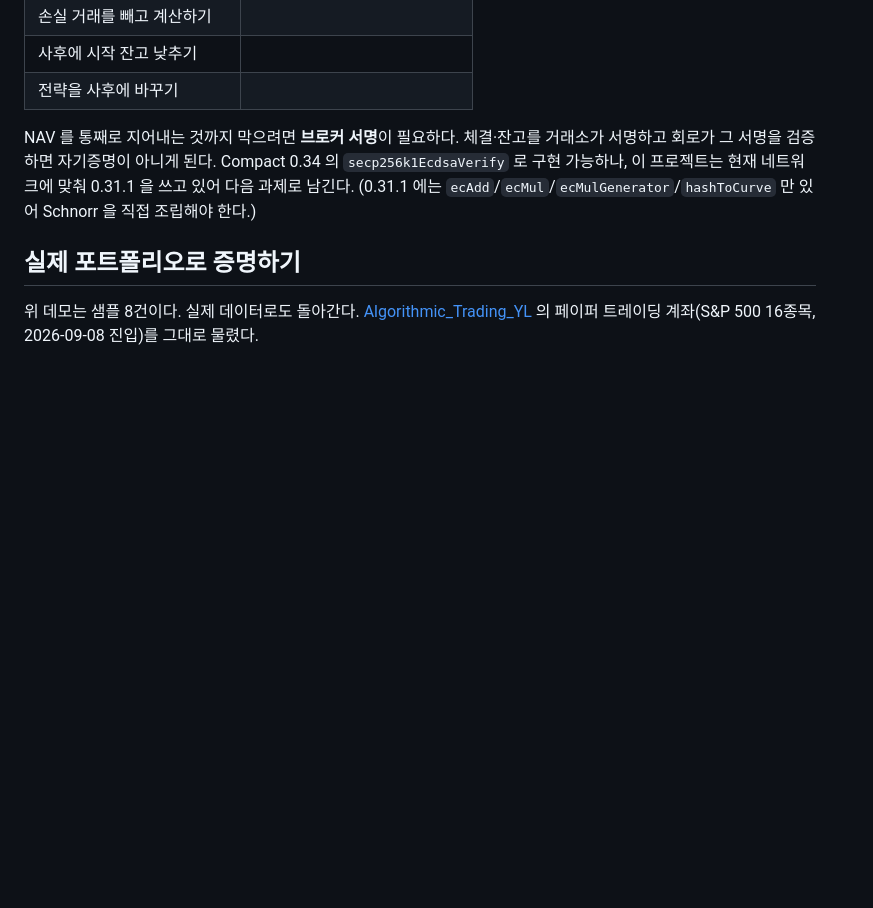
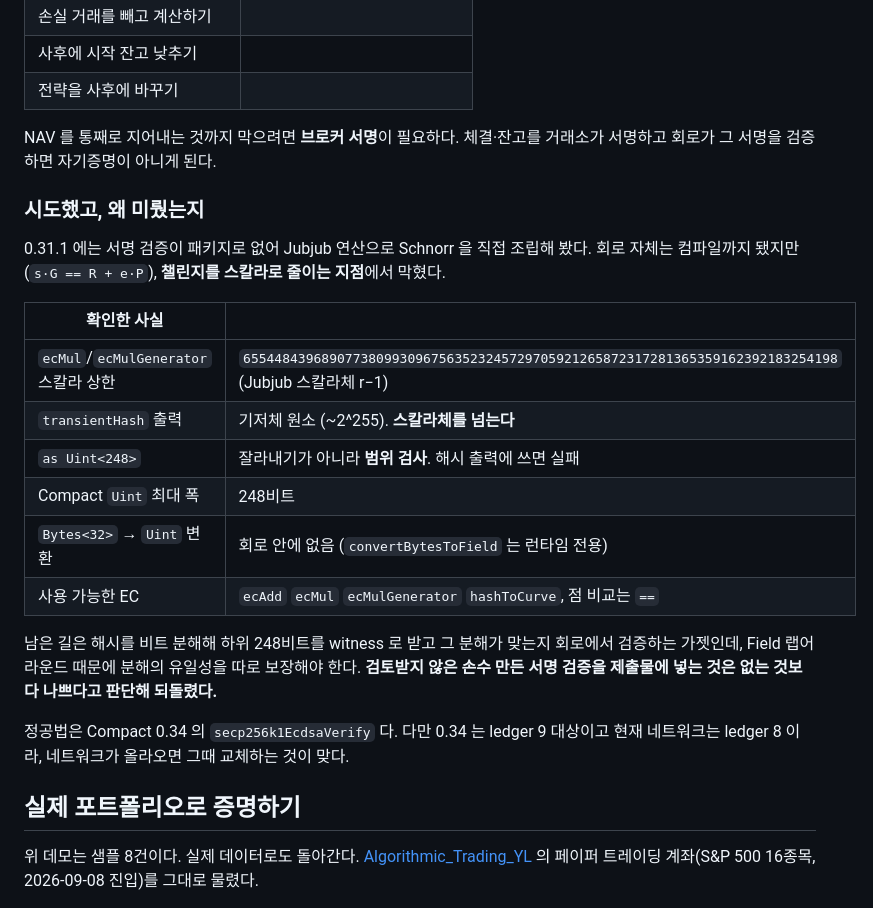
Before and after one commit to SeoDongOk/proof-of-track-record, a Markdown page: README.md, the part around the change. GitHub-like rendering; blank space fills up the shorter version.

Commit message:
docs: 브로커 서명 시도 결과 기록 (회로는 되돌림)
0.31.1 에서 Jubjub 연산으로 Schnorr 을 조립해 봤다. 회로는 컴파일됐고
s·G == R + e·P 검증식도 성립했지만, 챌린지를 스칼라로 줄이는 지점에서 막혔다.

측정한 사실
- ecMul 스칼라 상한 = Jubjub 스칼라체 r-1 (이진탐색으로 확인)
- transientHash 출력은 기저체(~2^255)라 스칼라체(~2^252)를 넘는다
- as Uint<248> 은 잘라내기가 아니라 범위검사라 해시 출력에 못 쓴다
- Compact Uint 최대 폭 248비트, Bytes->Uint 회로 내 변환 없음
- 점 비교는 == 로 가능, hashToCurve 사용 가능

남은 길은 해시 비트분해 가젯인데 Field 랩어라운드 때문에 분해 유일성을
따로 보장해야 한다. 검토받지 않은 손수 만든 서명 검증을 제출물에 넣는 것은
없는 것보다 나쁘다고 판단해 회로를 되돌렸다.

정공법은 0.34 의 secp256k1EcdsaVerify 이나 0.34 는 ledger 9 대상이고
현재 네트워크는 ledger 8 이다.

되돌린 후 상태: 회로 9개, demo 5/5, nav 5건 정상.

Co-Authored-By: Claude Opus 5 (1M context) <noreply@anthropic.com>
Claude-Session: https://claude.ai/code/session_01F626aevX5kW2J34yimvfEb

```diff
--- a/README.md
+++ b/README.md
@@ -168,10 +168,29 @@ ZK 는 "계산이 정직했다"를 증명하지 **"입력이 전부다"를 증
 
 NAV 를 통째로 지어내는 것까지 막으려면 **브로커 서명**이 필요하다.
 체결·잔고를 거래소가 서명하고 회로가 그 서명을 검증하면 자기증명이 아니게 된다.
-Compact 0.34 의 `secp256k1EcdsaVerify` 로 구현 가능하나, 이 프로젝트는
-현재 네트워크에 맞춰 0.31.1 을 쓰고 있어 다음 과제로 남긴다.
-(0.31.1 에는 `ecAdd`/`ecMul`/`ecMulGenerator`/`hashToCurve` 만 있어
-Schnorr 을 직접 조립해야 한다.)
+
+### 시도했고, 왜 미뤘는지
+
+0.31.1 에는 서명 검증이 패키지로 없어 Jubjub 연산으로 Schnorr 을 직접 조립해 봤다.
+회로 자체는 컴파일까지 됐지만(`s·G == R + e·P`), **챌린지를 스칼라로 줄이는 지점**에서
+막혔다.
+
+| 확인한 사실 | |
+|---|---|
+| `ecMul`/`ecMulGenerator` 스칼라 상한 | `6554484396890773809930967563523245729705921265872317281365359162392183254198` (Jubjub 스칼라체 r−1) |
+| `transientHash` 출력 | 기저체 원소 (~2^255). **스칼라체를 넘는다** |
+| `as Uint<248>` | 잘라내기가 아니라 **범위 검사**. 해시 출력에 쓰면 실패 |
+| Compact `Uint` 최대 폭 | 248비트 |
+| `Bytes<32>` → `Uint` 변환 | 회로 안에 없음 (`convertBytesToField` 는 런타임 전용) |
+| 사용 가능한 EC | `ecAdd` `ecMul` `ecMulGenerator` `hashToCurve`, 점 비교는 `==` |
+
+남은 길은 해시를 비트 분해해 하위 248비트를 witness 로 받고 그 분해가
+맞는지 회로에서 검증하는 가젯인데, Field 랩어라운드 때문에 분해의 유일성을
+따로 보장해야 한다. **검토받지 않은 손수 만든 서명 검증을 제출물에 넣는 것은
+없는 것보다 나쁘다고 판단해 되돌렸다.**
+
+정공법은 Compact 0.34 의 `secp256k1EcdsaVerify` 다. 다만 0.34 는 ledger 9 대상이고
+현재 네트워크는 ledger 8 이라, 네트워크가 올라오면 그때 교체하는 것이 맞다.
 
 ## 실제 포트폴리오로 증명하기
 
```
